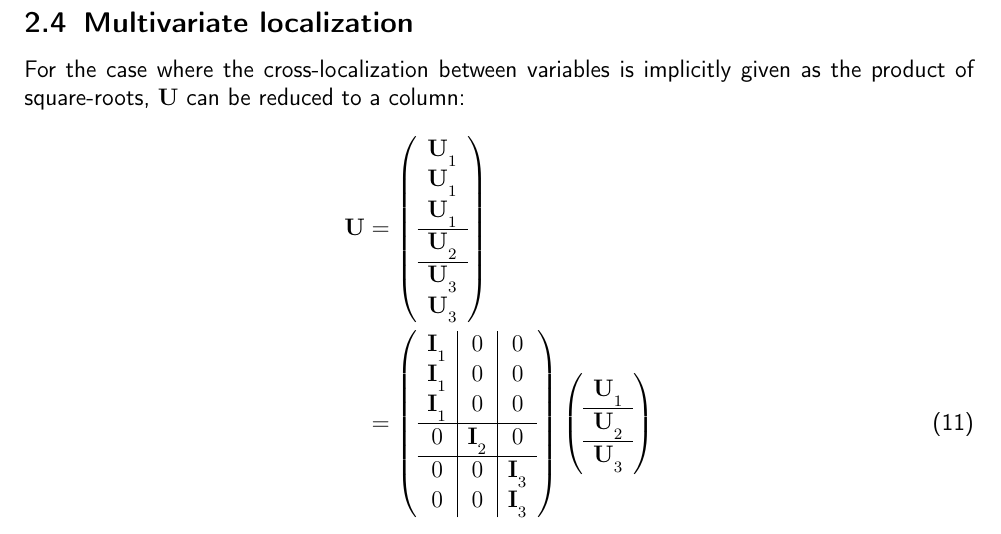
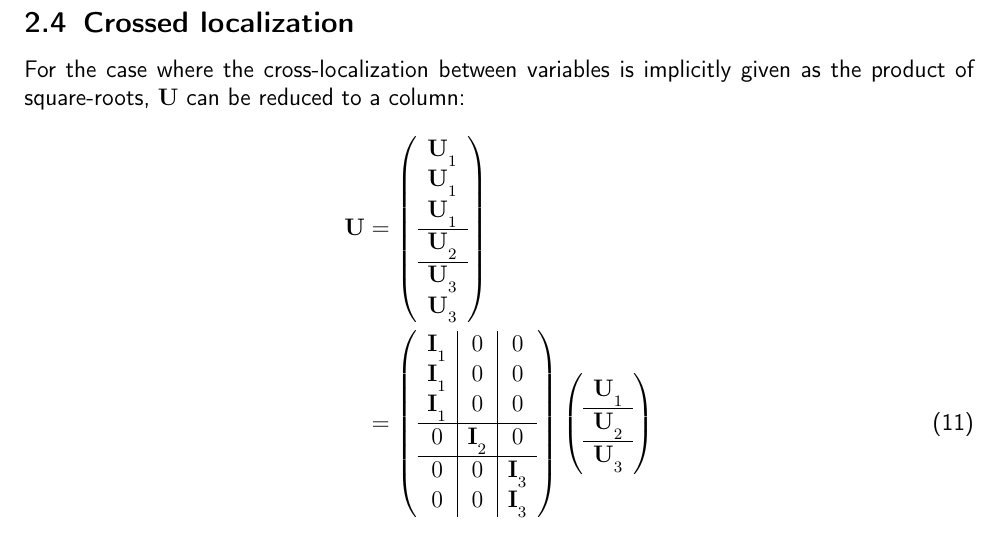
Before and after one commit to benjaminmenetrier/multivariate_localization, a LaTeX document (multivariate_localization.tex): part of page 6 of 7, cut so that both start at the same text. Compiled offline with pdfLaTeX; a missing bibliography style is replaced by a similar one.

Commit message:
Crossed instead of multivariate

```diff
--- a/multivariate_localization.tex
+++ b/multivariate_localization.tex
@@ -278,7 +278,7 @@ where $\mathbf{W}^q = \mathbf{S}^q \mathbf{S}^{q\mathrm{T}}$ provides the weight
 $  $\\
 In this case, the total control vector size is $\displaystyle m = \sum_{q=1}^Q P_q m_q$
 
-\subsection{Multivariate localization}
+\subsection{Crossed localization}
 For the case where the cross-localization between variables is implicitly given as the product of square-roots, $\mathbf{U}$ can be reduced to a column:
 \begin{align}
 \mathbf{U} & = \left( \begin{array}{c}
```
Also changed, not shown: multivariate_localization.pdf.
